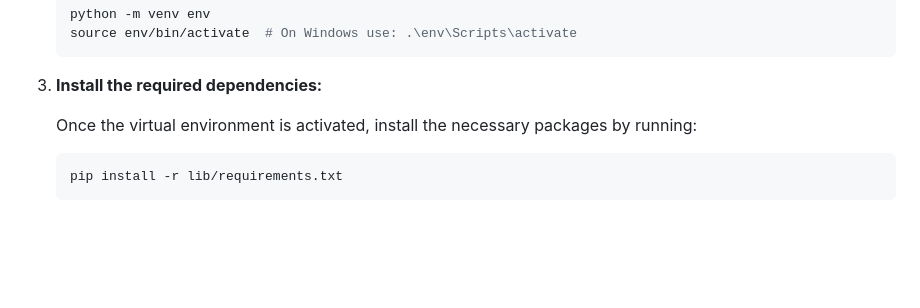
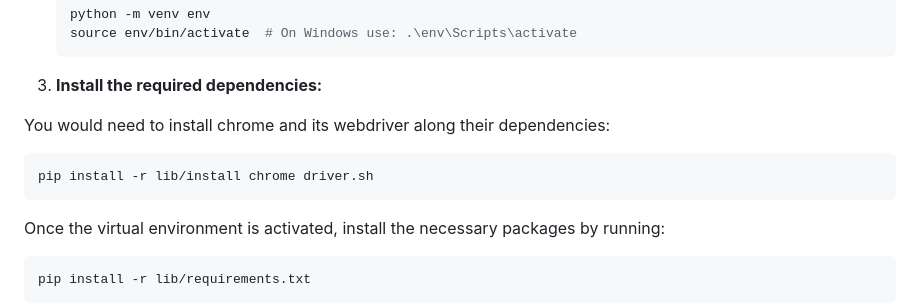
Before and after one commit to maiktreya/rental-scrapers, a Markdown page: readme.md, the part around the change. Rendered like a GitHub page; blank space fills up the shorter version.

````diff
--- a/readme.md
+++ b/readme.md
@@ -25,6 +25,12 @@ For non-experts, here's a simple way to get started with a Python virtual enviro
    ```
 
 3. **Install the required dependencies:**
+
+ You would need to install chrome and its webdriver along their dependencies:
+
+   ```bash
+   pip install -r lib/install chrome driver.sh
+   ```
 
    Once the virtual environment is activated, install the necessary packages by running:
 
````
